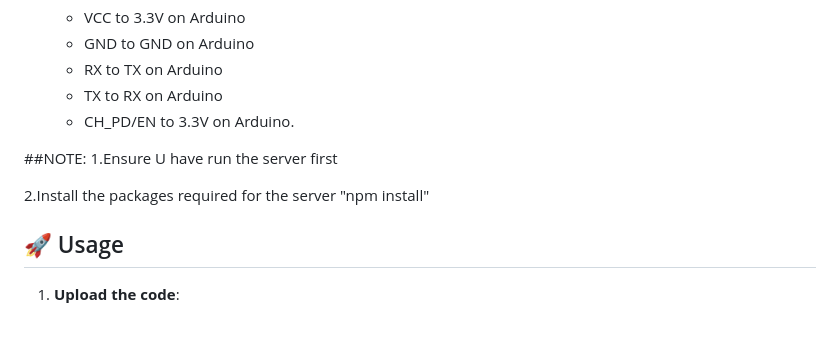
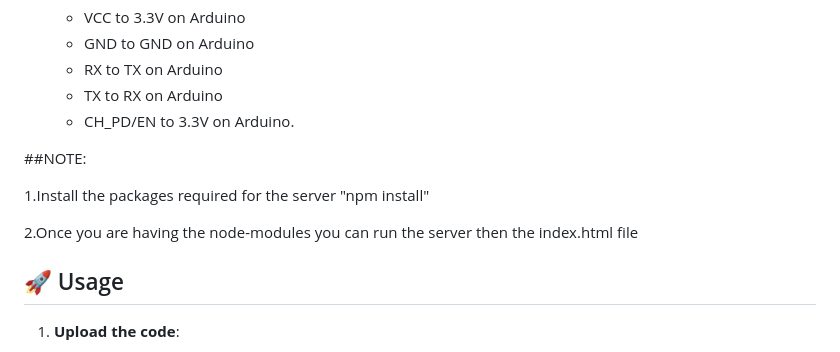
Before and after one commit to Aboo0dcipher/Arduino-Gas-Detection-and-Monitoring-System, a Markdown page: README.md, the part around the change. GitHub-like rendering; blank space fills up the shorter version.

```diff
--- a/README.md
+++ b/README.md
@@ -124,10 +124,13 @@ The dashboard includes:
 
 
 ##NOTE:
-1.Ensure U have run the server first
 
 
-2.Install the packages required for the server "npm install"
+1.Install the packages required for the server "npm install"
+
+
+2.Once you are having the node-modules you can run the server then the index.html file
+
 
 ## 🚀 Usage
 
```
